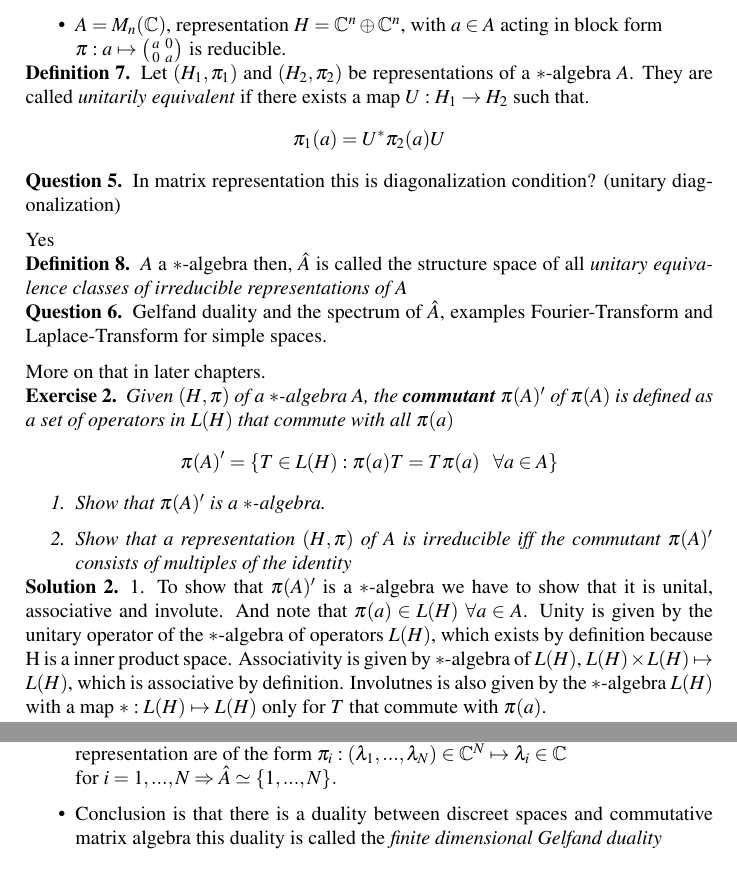
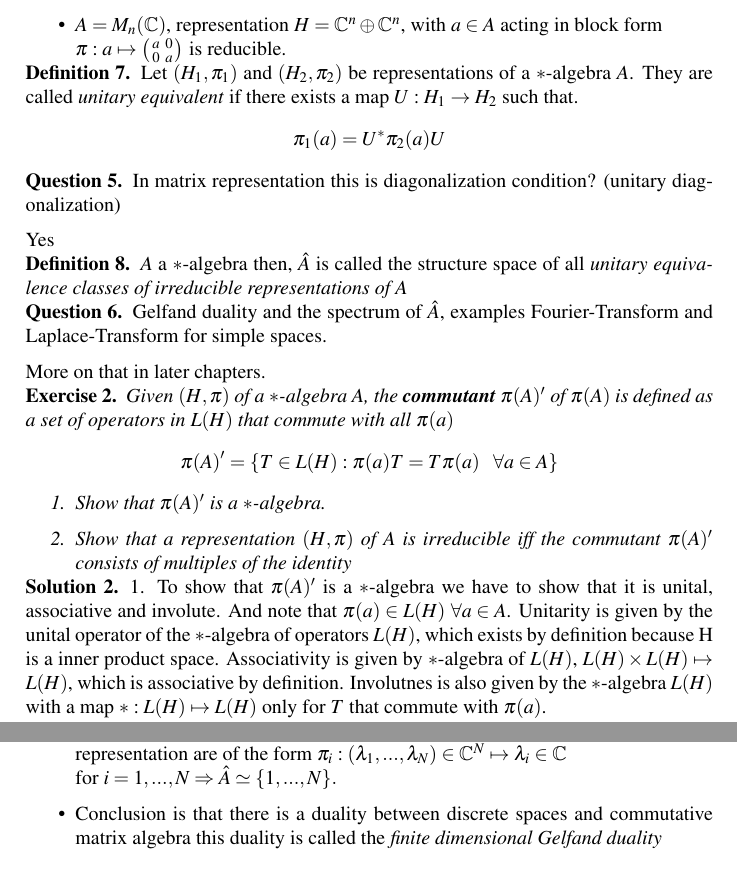
Before and after one commit to miksa234/ncg, a LaTeX document (week1.tex): two parts of pages 4 and 5 of 6, joined at a grey line, cut so that both start at the same text. Compiled offline with pdfLaTeX.

Commit message:
mathematical incorenctness of discreet and discrete

```diff
--- a/week1.tex
+++ b/week1.tex
@@ -215,7 +215,7 @@ Examples for reducible and irreducible representations
 
 \begin{definition}
     Let $(H_1, \pi _1)$ and $(H_2, \pi _2)$ be representations of a $*$-algebra $A$. They are called
-    \textit{unitarily equivalent} if there exists a map $U: H_1 \rightarrow H_2$ such that.
+    \textit{unitary equivalent} if there exists a map $U: H_1 \rightarrow H_2$ such that.
     \begin{align*}
         \pi _1(a) = U^* \pi _2(a) U
     \end{align*}
@@ -252,7 +252,7 @@ More on that in later chapters.
 \begin{solution}
     1. To show that $\pi (A)'$ is a $*$-algebra we have to show that it is unital, associative and involute.
     And note that $\pi (a) \in L(H)\ \forall a \in A$.
-    Unity is given by the unitary operator of the $*$-algebra of operators $L(H)$, which exists by definition
+    Unitarity is given by the unital operator of the $*$-algebra of operators $L(H)$, which exists by definition
     because H is a inner product space. Associativity is given by $*$-algebra of $L(H)$, $L(H) \times L(H) \mapsto L(H)$,
     which is associative by definition. Involutnes is also given by the $*$-algebra $L(H)$
     with a map $*: L(H) \mapsto L(H)$ only for $T$ that commute with $\pi (a)$.
@@ -292,7 +292,7 @@ More on that in later chapters.
         irreducible representation are of the form
         $\pi _i:(\lambda_1,...,\lambda_N)\in \mathbb{C}^N \mapsto \lambda_i \in \mathbb{C}$ \\
         for $i = 1,...,N \Rightarrow \hat{A} \simeq \{1,...,N\}.$
-    \item Conclusion is that there is a duality between discreet spaces and commutative matrix algebra
+    \item Conclusion is that there is a duality between discrete spaces and commutative matrix algebra
         this duality is called the \textit{finite dimensional Gelfand duality}
 \end{itemize}
 
```
Also changed, not shown: week1.pdf, week2.pdf, week1.tex (10 more changed lines).
